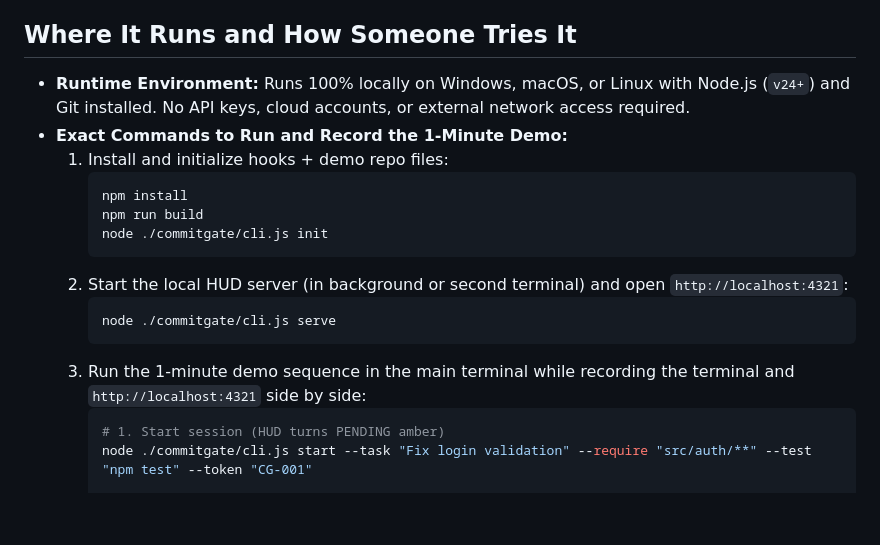
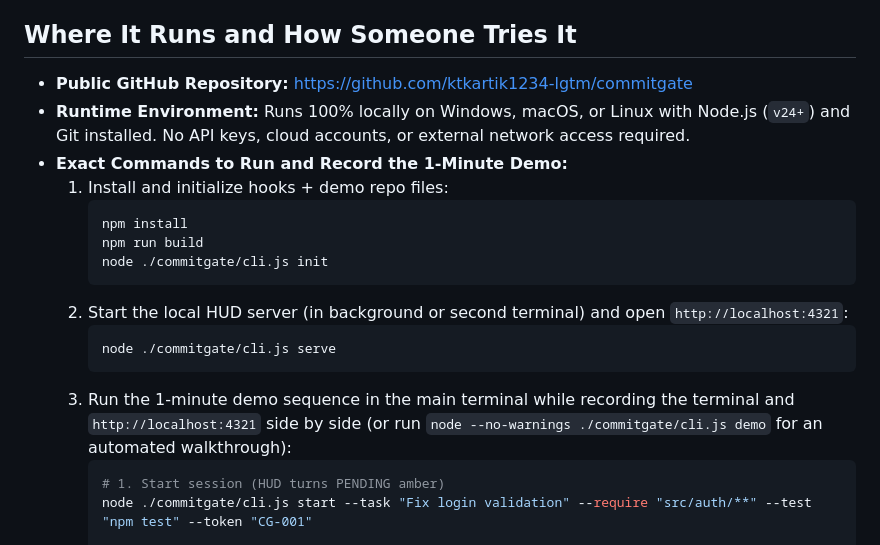
Before and after one commit to ktkartik1234-lgtm/commitgate, a Markdown page: devpost/spec.md, the part around the change. GitHub-like rendering; blank space fills up the shorter version.

Commit message:
Record public GitHub repository URL in devpost/spec.md

````diff
--- a/devpost/spec.md
+++ b/devpost/spec.md
@@ -50,6 +50,7 @@ PRD ref: `prd.md > The Core Journey`.
   - *Rationale:* Normalizing file paths to forward slashes (`/`) before glob matching guarantees identical behavior on Windows and Unix.
 
 ## Where It Runs and How Someone Tries It
+- **Public GitHub Repository:** [https://github.com/ktkartik1234-lgtm/commitgate](https://github.com/ktkartik1234-lgtm/commitgate)
 - **Runtime Environment:** Runs 100% locally on Windows, macOS, or Linux with Node.js (`v24+`) and Git installed. No API keys, cloud accounts, or external network access required.
 - **Exact Commands to Run and Record the 1-Minute Demo:**
   1. Install and initialize hooks + demo repo files:
@@ -62,7 +63,7 @@ PRD ref: `prd.md > The Core Journey`.
      ```bash
      node ./commitgate/cli.js serve
      ```
-  3. Run the 1-minute demo sequence in the main terminal while recording the terminal and `http://localhost:4321` side by side:
+  3. Run the 1-minute demo sequence in the main terminal while recording the terminal and `http://localhost:4321` side by side (or run `node --no-warnings ./commitgate/cli.js demo` for an automated walkthrough):
      ```bash
      # 1. Start session (HUD turns PENDING amber)
      node ./commitgate/cli.js start --task "Fix login validation" --require "src/auth/**" --test "npm test" --token "CG-001"
````
